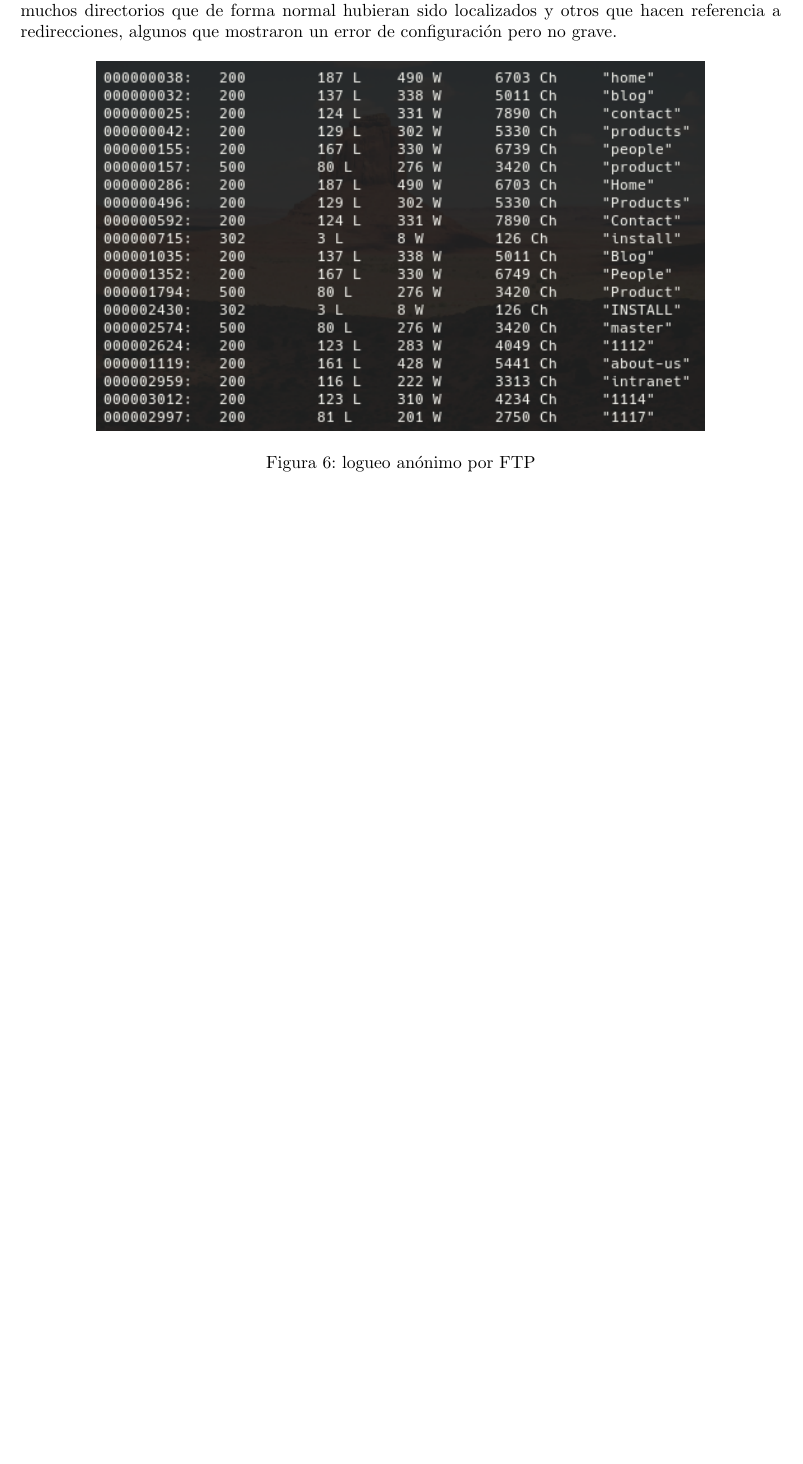
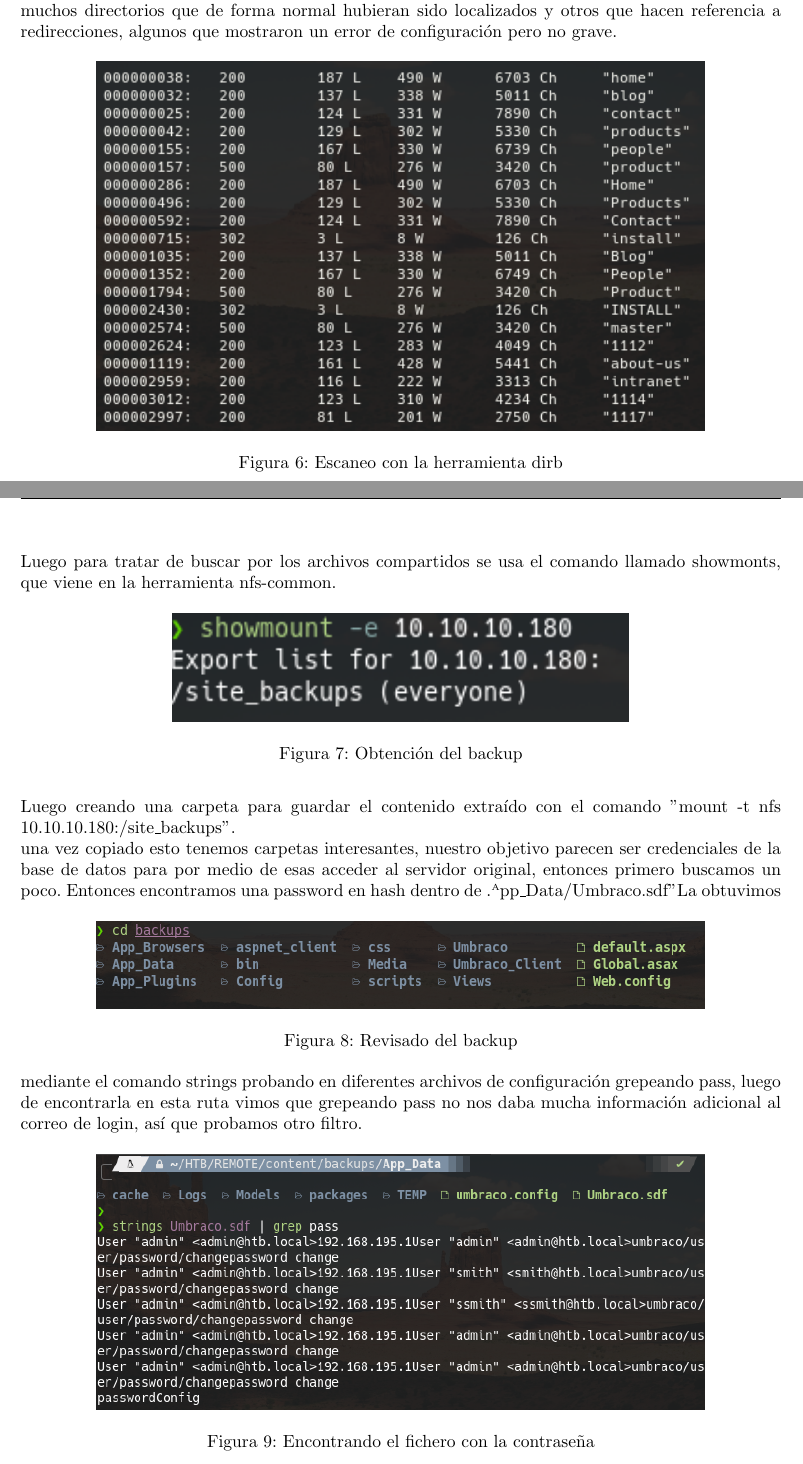
Before and after one commit to CLmilo/Informes_HTB, a LaTeX document (main.tex): part of page 6 of 7 before the commit and two parts of pages 6 and 7 of 10 after it, the two joined at a grey line, cut so that both start at the same text, the shorter picture padded with empty space. Compiled offline with pdfLaTeX.

Commit message:
avance 2 remote

```diff
--- a/main.tex
+++ b/main.tex
@@ -93,6 +93,29 @@ Intentamos un escaneo con dirb para escanear los posibles directorios ocultos, d
 \begin{figure}[h]
 	\center
 	\includegraphics[width=0.8\textwidth]{images/remote/dirb.png}
-	\caption{logueo anónimo por FTP}
+	\caption{Escaneo con la herramienta dirb}
 \end{figure}
 
+\clearpage
+
+Luego para tratar de buscar por los archivos compartidos se usa el comando llamado showmonts, que viene en la herramienta nfs-common.
+\begin{figure}[h]
+	\center
+	\includegraphics[width=0.6\textwidth]{images/remote/nfs.png}
+	\caption{Obtención del backup}
+\end{figure}
+
+Luego creando una carpeta para guardar el contenido extraído con el comando "mount -t nfs 10.10.10.180:/site\_backups".
+\\ una vez copiado esto tenemos carpetas interesantes, nuestro objetivo parecen ser credenciales de la base de datos para por medio de esas acceder al servidor original, entonces primero buscamos un poco.
+\begin{figure}[h]
+	\center
+	\includegraphics[width=0.8\textwidth]{images/remote/backup.png}
+	\caption{Revisado del backup}
+\end{figure}
+Entonces encontramos una password en hash dentro de "App\_Data/Umbraco.sdf"
+La obtuvimos mediante el comando strings probando en diferentes archivos de configuración grepeando pass, luego de encontrarla en esta ruta vimos que grepeando pass no nos daba mucha información adicional al correo de login, así que probamos otro filtro.
+\begin{figure}[h]
+	\center
+	\includegraphics[width=0.8\textwidth]{images/remote/strings_pass.png}
+	\caption{Encontrando el fichero con la contraseña}
+\end{figure}
```
Also changed, not shown: images/remote/backup.png (added), images/remote/nfs.png (added), images/remote/sha1.png (added), images/remote/strings_admin.png (added), images/remote/strings_pass.png (added), main.pdf, main.tex (21 more changed lines), 6 other files.
